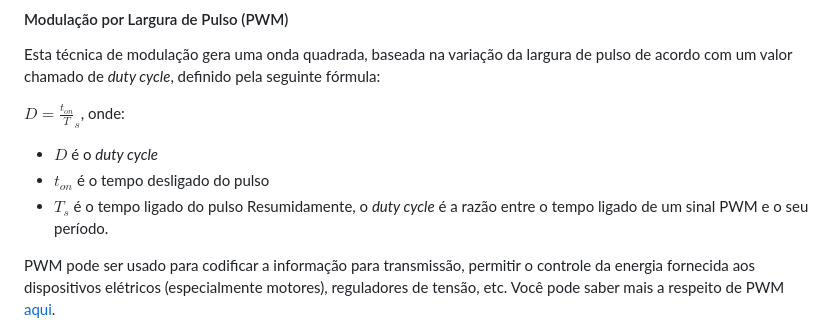
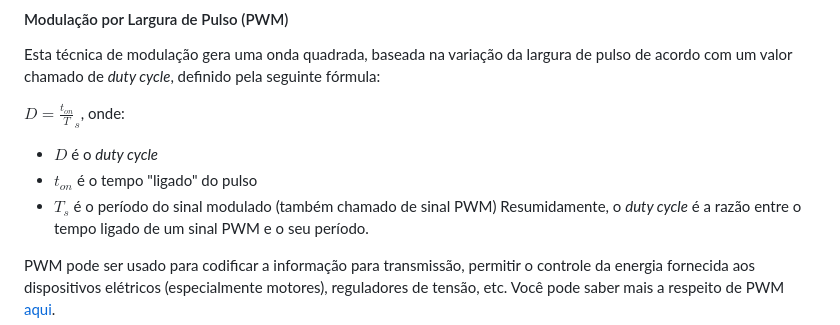
Before and after one commit to mvscti/GTI04015-COMPUTACAO_EM_NUVEM_E_IOT_I, a Markdown page: WebSockets/README.md, the part around the change. Drawn GitHub-style.

Commit message:
Atualizando README.md

```diff
--- a/WebSockets/README.md
+++ b/WebSockets/README.md
@@ -77,8 +77,8 @@ Esta técnica de modulação gera uma onda quadrada, baseada na variação da la
 
 $D=\frac{t_{on}}T_{s}$, onde:
 - $D$ é o <i>duty cycle</i>
-- $t_{on}$ é o tempo desligado do pulso
-- $T_{s}$ é o tempo ligado do pulso
+- $t_{on}$ é o tempo "ligado" do pulso
+- $T_{s}$ é o período do sinal modulado (também chamado de sinal PWM)
 Resumidamente, o <i>duty cycle</i> é a razão entre o tempo ligado de um sinal PWM e o seu período.
 
 PWM pode ser usado para codificar a informação para transmissão, permitir o controle da energia fornecida aos dispositivos elétricos (especialmente motores), reguladores de tensão, etc. Você pode saber mais a respeito de PWM [aqui](https://eltgeral.com.br/o-que-e-pwm/).
```
